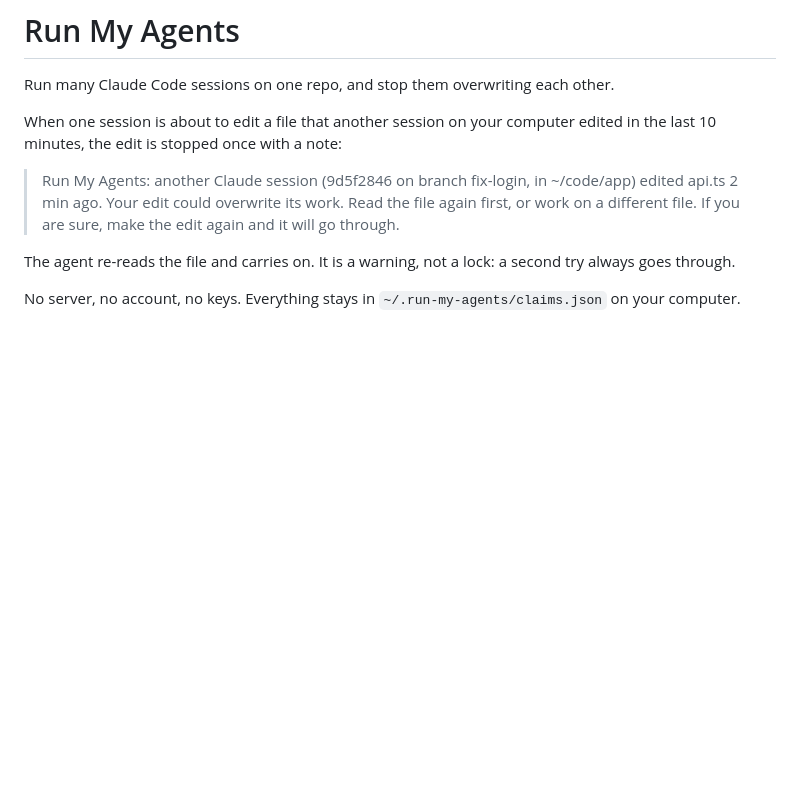
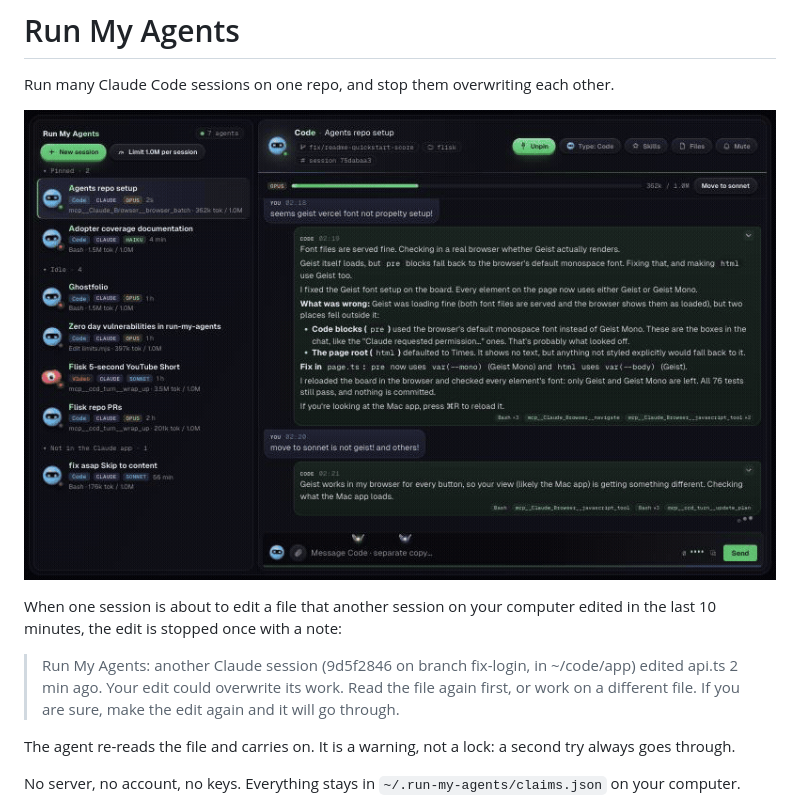
Before and after one commit to Aaqibhafeezkhan/run-my-agents, a Markdown page: README.md, the part around the change. Drawn GitHub-style; pictures changed too: docs/preview.gif (added); blank space fills up the shorter version.

```diff
--- a/README.md
+++ b/README.md
@@ -1,6 +1,8 @@
 # Run My Agents
 
 Run many Claude Code sessions on one repo, and stop them overwriting each other.
+
+![Run My Agents board: every Claude Code session on one screen](docs/preview.gif)
 
 When one session is about to edit a file that another session on your computer edited in the last 10 minutes, the edit is stopped once with a note:
 
```
Also changed, not shown: docs/social-preview.png (added), 4 other files.
